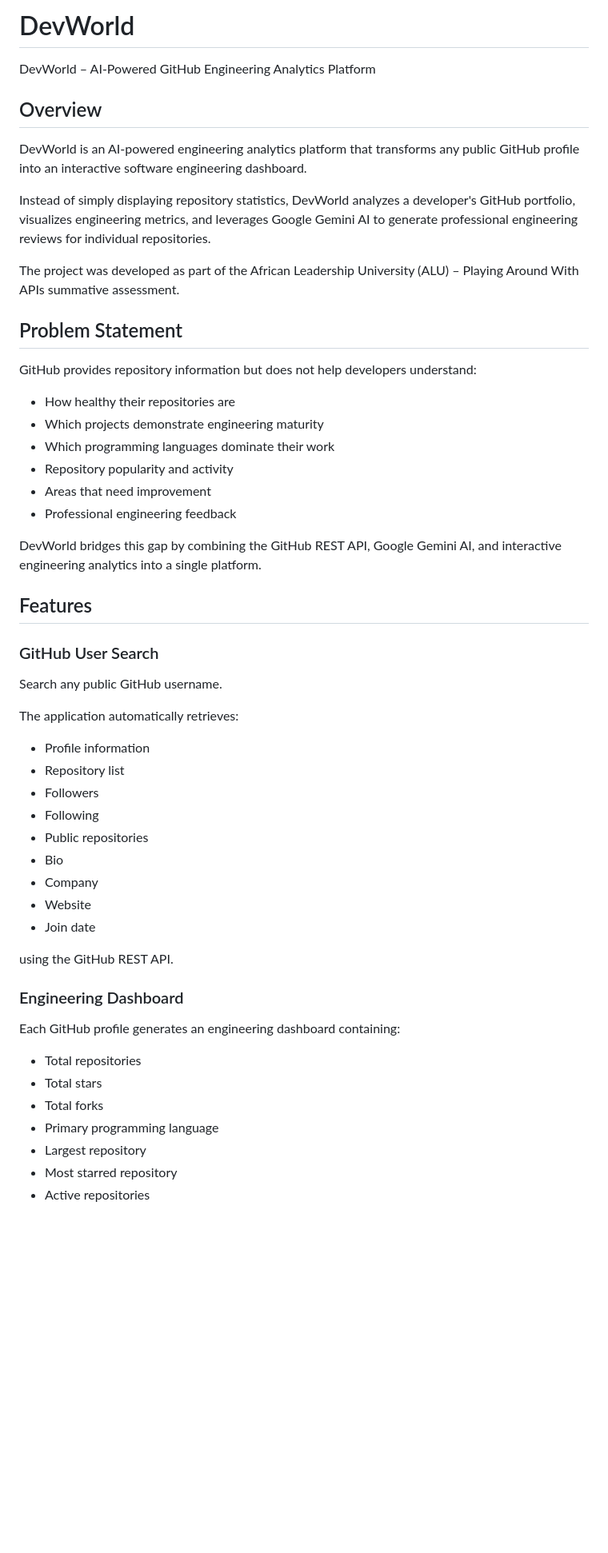
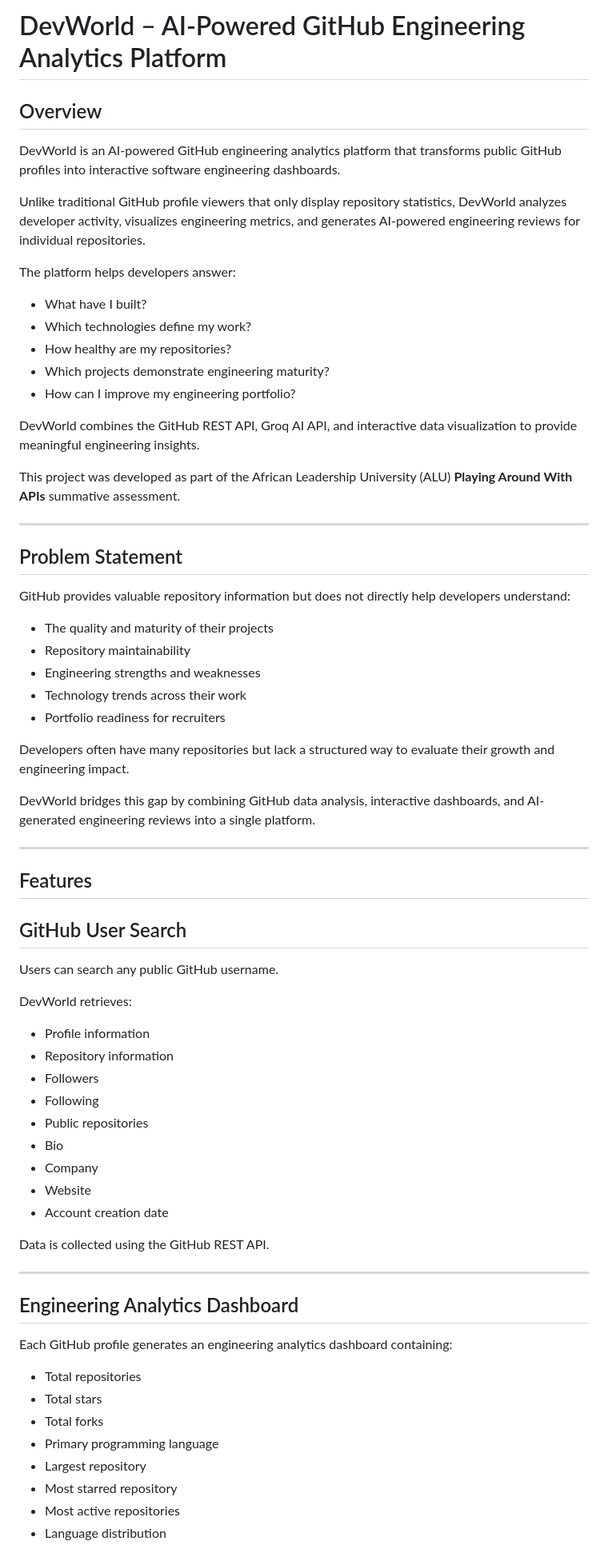
Before and after one commit to ben-m-m/DevWorld, a Markdown page: README.md, the part around one of its changes. Shown at 80% size. Drawn GitHub-style; blank space fills up the shorter version.

```diff
--- a/README.md
+++ b/README.md
@@ -1,51 +1,66 @@
-# DevWorld
-
-DevWorld – AI-Powered GitHub Engineering Analytics Platform
+# DevWorld – AI-Powered GitHub Engineering Analytics Platform
 
 ## Overview
 
-DevWorld is an AI-powered engineering analytics platform that transforms any public GitHub profile into an interactive software engineering dashboard.
+DevWorld is an AI-powered GitHub engineering analytics platform that transforms public GitHub profiles into interactive software engineering dashboards.
 
-Instead of simply displaying repository statistics, DevWorld analyzes a developer's GitHub portfolio, visualizes engineering metrics, and leverages Google Gemini AI to generate professional engineering reviews for individual repositories.
+Unlike traditional GitHub profile viewers that only display repository statistics, DevWorld analyzes developer activity, visualizes engineering metrics, and generates AI-powered engineering reviews for individual repositories.
 
-The project was developed as part of the African Leadership University (ALU) – Playing Around With APIs summative assessment.
+The platform helps developers answer:
+
+- What have I built?
+- Which technologies define my work?
+- How healthy are my repositories?
+- Which projects demonstrate engineering maturity?
+- How can I improve my engineering portfolio?
+
+DevWorld combines the GitHub REST API, Groq AI API, and interactive data visualization to provide meaningful engineering insights.
+
+This project was developed as part of the African Leadership University (ALU) **Playing Around With APIs** summative assessment.
+
+---
 
 ## Problem Statement
 
-GitHub provides repository information but does not help developers understand:
+GitHub provides valuable repository information but does not directly help developers understand:
 
-- How healthy their repositories are
-- Which projects demonstrate engineering maturity
-- Which programming languages dominate their work
-- Repository popularity and activity
-- Areas that need improvement
-- Professional engineering feedback
+- The quality and maturity of their projects
+- Repository maintainability
+- Engineering strengths and weaknesses
+- Technology trends across their work
+- Portfolio readiness for recruiters
 
-DevWorld bridges this gap by combining the GitHub REST API, Google Gemini AI, and interactive engineering analytics into a single platform.
+Developers often have many repositories but lack a structured way to evaluate their growth and engineering impact.
+
+DevWorld bridges this gap by combining GitHub data analysis, interactive dashboards, and AI-generated engineering reviews into a single platform.
+
+---
 
 ## Features
 
-### GitHub User Search
+## GitHub User Search
 
-Search any public GitHub username.
+Users can search any public GitHub username.
 
-The application automatically retrieves:
+DevWorld retrieves:
 
 - Profile information
-- Repository list
+- Repository information
 - Followers
 - Following
 - Public repositories
 - Bio
 - Company
 - Website
-- Join date
+- Account creation date
 
-using the GitHub REST API.
+Data is collected using the GitHub REST API.
 
-### Engineering Dashboard
+---
 
-Each GitHub profile generates an engineering dashboard containing:
+## Engineering Analytics Dashboard
+
+Each GitHub profile generates an engineering analytics dashboard containing:
 
 - Total repositories
 - Total stars
@@ -53,5 +68,6 @@ Each GitHub profile generates an engineering dashboard containing:
 - Primary programming language
 - Largest repository
 - Most starred repository
-- Active repositories
+- Most active repositories
+- Language distribution
 
```
Also changed, not shown: other parts of README.md (+199 -130 lines).
